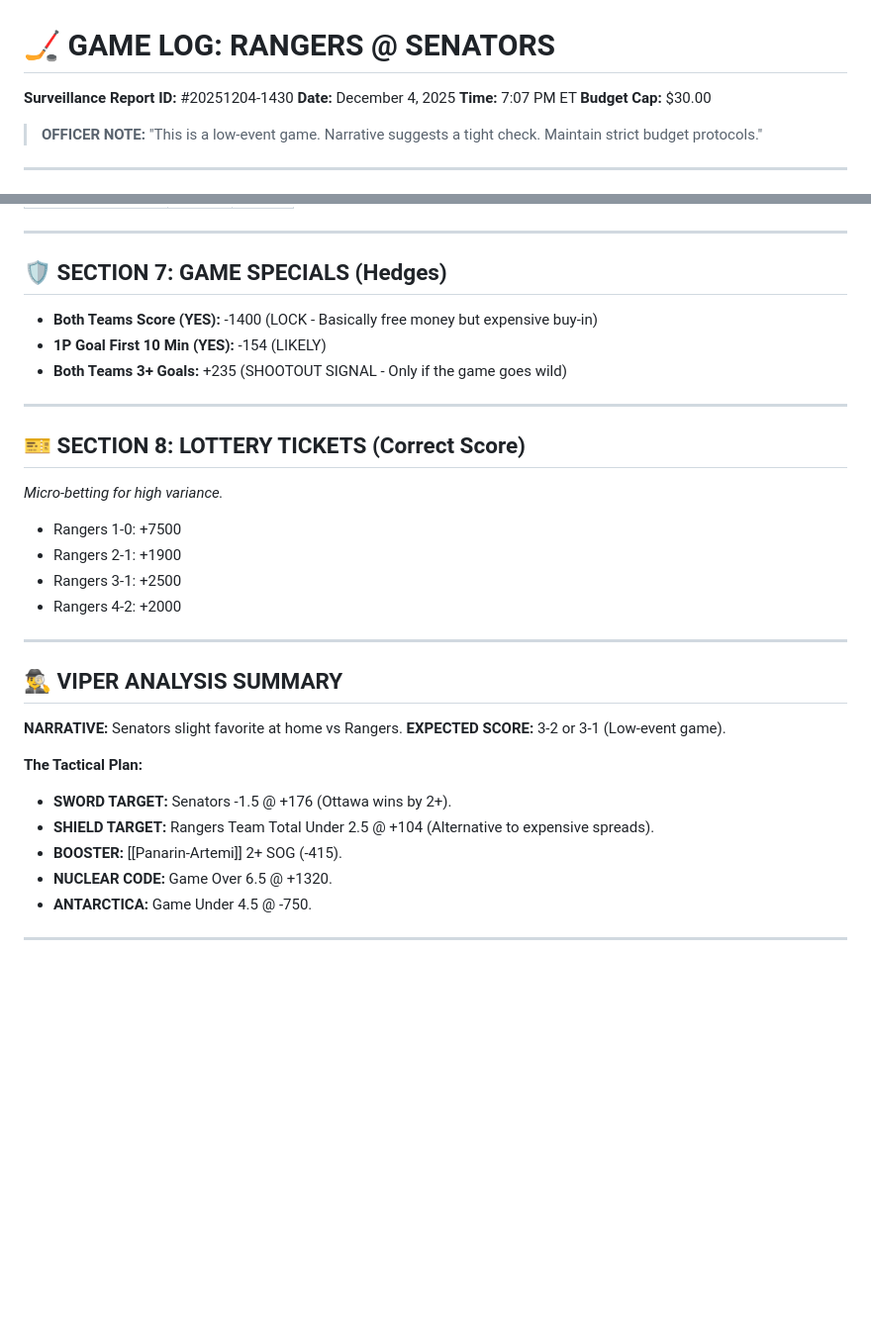
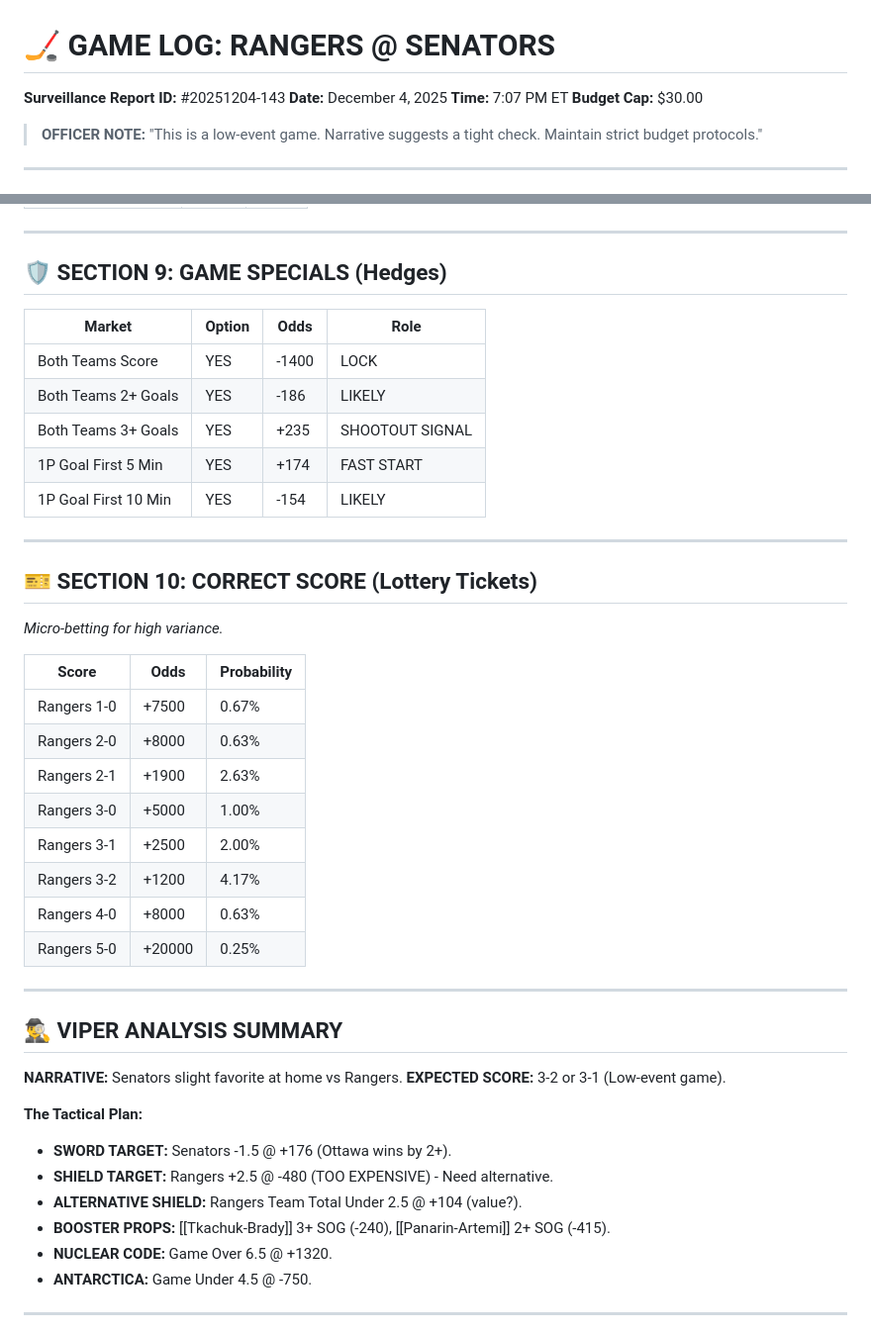
Before and after one commit to Bam082608/Sports-Betting, a Markdown page: nhl/daily-intel/2025-12-04-NYR-OTT-analysis.md, 2 parts joined by grey strips. Shown at 99% size. GitHub-like rendering; blank space fills up the shorter version.

```diff
--- a/nhl/daily-intel/2025-12-04-NYR-OTT-analysis.md
+++ b/nhl/daily-intel/2025-12-04-NYR-OTT-analysis.md
@@ -1,5 +1,5 @@
 # 🏒 GAME LOG: RANGERS @ SENATORS
-**Surveillance Report ID:** #20251204-1430
+**Surveillance Report ID:** #20251204-143
 **Date:** December 4, 2025
 **Time:** 7:07 PM ET
 **Budget Cap:** $30.00
@@ -87,19 +133,31 @@ High Variance / Extreme Probability Events.
 
 ---
 
-## 🛡️ SECTION 7: GAME SPECIALS (Hedges)
-*   **Both Teams Score (YES):** -1400 (LOCK - Basically free money but expensive buy-in)
-*   **1P Goal First 10 Min (YES):** -154 (LIKELY)
-*   **Both Teams 3+ Goals:** +235 (SHOOTOUT SIGNAL - Only if the game goes wild)
+## 🛡️ SECTION 9: GAME SPECIALS (Hedges)
+
+| Market | Option | Odds | Role |
+|---|---|---|---|
+| Both Teams Score | YES | -1400 | LOCK |
+| Both Teams 2+ Goals | YES | -186 | LIKELY |
+| Both Teams 3+ Goals | YES | +235 | SHOOTOUT SIGNAL |
+| 1P Goal First 5 Min | YES | +174 | FAST START |
+| 1P Goal First 10 Min | YES | -154 | LIKELY |
 
 ---
 
-## 🎫 SECTION 8: LOTTERY TICKETS (Correct Score)
+## 🎫 SECTION 10: CORRECT SCORE (Lottery Tickets)
 *Micro-betting for high variance.*
-*   Rangers 1-0: +7500
-*   Rangers 2-1: +1900
-*   Rangers 3-1: +2500
-*   Rangers 4-2: +2000
+
+| Score | Odds | Probability |
+|---|---|---|
+| Rangers 1-0 | +7500 | 0.67% |
+| Rangers 2-0 | +8000 | 0.63% |
+| Rangers 2-1 | +1900 | 2.63% |
+| Rangers 3-0 | +5000 | 1.00% |
+| Rangers 3-1 | +2500 | 2.00% |
+| Rangers 3-2 | +1200 | 4.17% |
+| Rangers 4-0 | +8000 | 0.63% |
+| Rangers 5-0 | +20000 | 0.25% |
 
 ---
 
@@ -110,8 +168,9 @@ High Variance / Extreme Probability Events.
 
 **The Tactical Plan:**
 *   **SWORD TARGET:** Senators -1.5 @ +176 (Ottawa wins by 2+).
-*   **SHIELD TARGET:** Rangers Team Total Under 2.5 @ +104 (Alternative to expensive spreads).
-*   **BOOSTER:** [[Panarin-Artemi]] 2+ SOG (-415).
+*   **SHIELD TARGET:** Rangers +2.5 @ -480 (TOO EXPENSIVE) - Need alternative.
+*   **ALTERNATIVE SHIELD:** Rangers Team Total Under 2.5 @ +104 (value?).
+*   **BOOSTER PROPS:** [[Tkachuk-Brady]] 3+ SOG (-240), [[Panarin-Artemi]] 2+ SOG (-415).
 *   **NUCLEAR CODE:** Game Over 6.5 @ +1320.
 *   **ANTARCTICA:** Game Under 4.5 @ -750.
 
```
Also changed, not shown: other parts of nhl/daily-intel/2025-12-04-NYR-OTT-analysis.md (+71 -25 lines).
